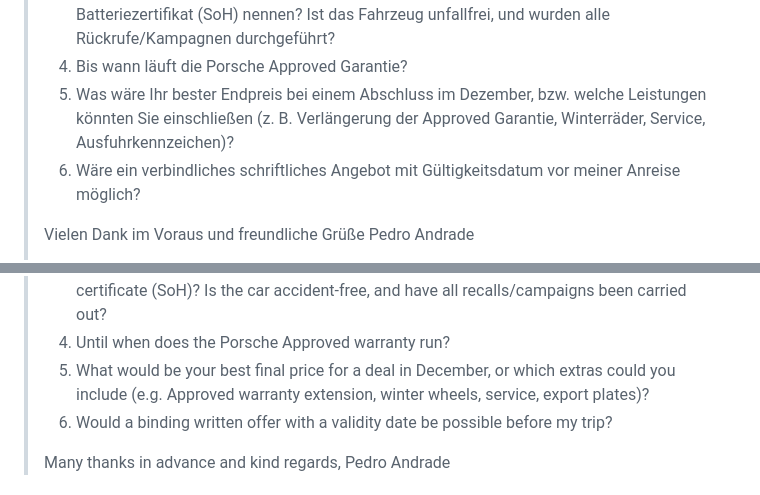
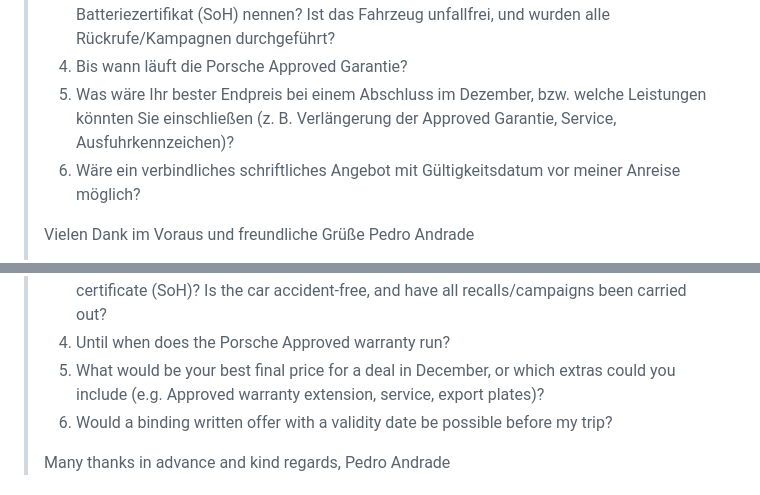
Before and after one commit to pedromja/pedromja.github.io, a Markdown page: pedidos/PEDIDO_GROK_BOT_negociacao_fase1_ajuste_2026-11-06.md, 2 parts joined by grey strips. Drawn GitHub-style.

```diff
--- a/pedidos/PEDIDO_GROK_BOT_negociacao_fase1_ajuste_2026-11-06.md
+++ b/pedidos/PEDIDO_GROK_BOT_negociacao_fase1_ajuste_2026-11-06.md
@@ -27,7 +27,7 @@ O 56750V (Braunschweig) está no Finder como Porsche Center, **sem o selo Approv
 > 2. Verkaufen Sie an Privatkunden aus Portugal? Unterstützen Sie bei der Ausfuhr (Ausfuhrkennzeichen) oder können Sie einen Transport nach Portugal vermitteln? Welche Unterlagen erhalte ich (Zulassungsbescheinigung Teil I und II, COC)?
 > 3. Können Sie mir die FIN, das Modelljahr bzw. die PCM-Version sowie, falls vorhanden, ein Batteriezertifikat (SoH) nennen? Ist das Fahrzeug unfallfrei, und wurden alle Rückrufe/Kampagnen durchgeführt?
 > 4. Bis wann läuft die Porsche Approved Garantie?
-> 5. Was wäre Ihr bester Endpreis bei einem Abschluss im Dezember, bzw. welche Leistungen könnten Sie einschließen (z. B. Verlängerung der Approved Garantie, Winterräder, Service, Ausfuhrkennzeichen)?
+> 5. Was wäre Ihr bester Endpreis bei einem Abschluss im Dezember, bzw. welche Leistungen könnten Sie einschließen (z. B. Verlängerung der Approved Garantie, Service, Ausfuhrkennzeichen)?
 > 6. Wäre ein verbindliches schriftliches Angebot mit Gültigkeitsdatum vor meiner Anreise möglich?
 >
 > Vielen Dank im Voraus und freundliche Grüße
@@ -46,7 +46,7 @@ O 56750V (Braunschweig) está no Finder como Porsche Center, **sem o selo Approv
 > 2. Do you sell to private customers from Portugal? Can you help with export plates (Ausfuhrkennzeichen) or arrange transport to Portugal? Which documents would I receive (registration certificate parts I and II, COC)?
 > 3. Could you tell me the VIN, the model year / PCM version and, if available, a battery health certificate (SoH)? Is the car accident-free, and have all recalls/campaigns been carried out?
 > 4. Until when does the Porsche Approved warranty run?
-> 5. What would be your best final price for a deal in December, or which extras could you include (e.g. Approved warranty extension, winter wheels, service, export plates)?
+> 5. What would be your best final price for a deal in December, or which extras could you include (e.g. Approved warranty extension, service, export plates)?
 > 6. Would a binding written offer with a validity date be possible before my trip?
 >
 > Many thanks in advance and kind regards,
```
Also changed, not shown: pedidos/PEDIDO_GROK_BOT_negociacao_fase1_2026-11-06.md (+2 -2 lines), pedidos/PEDIDO_GROK_BOT_negociacao_pre_teste_2026-11-06.md (+3 -3 lines).
